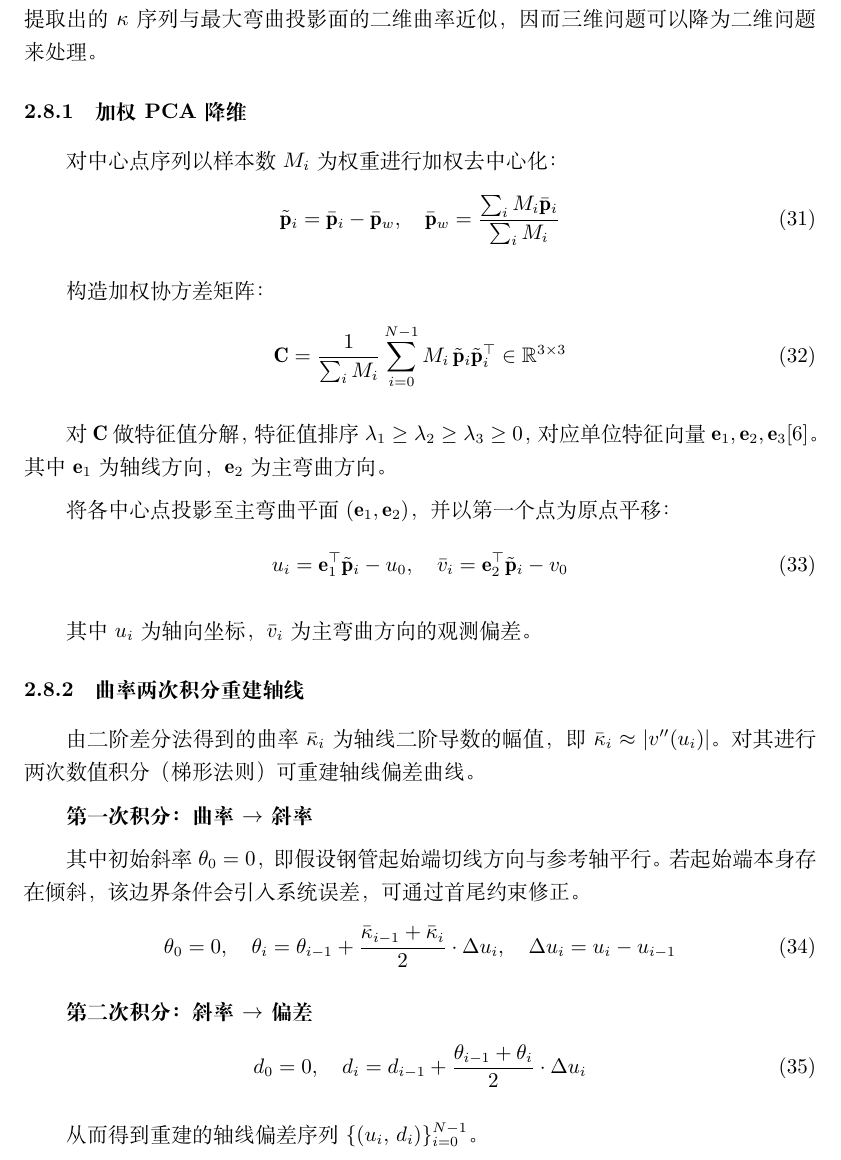
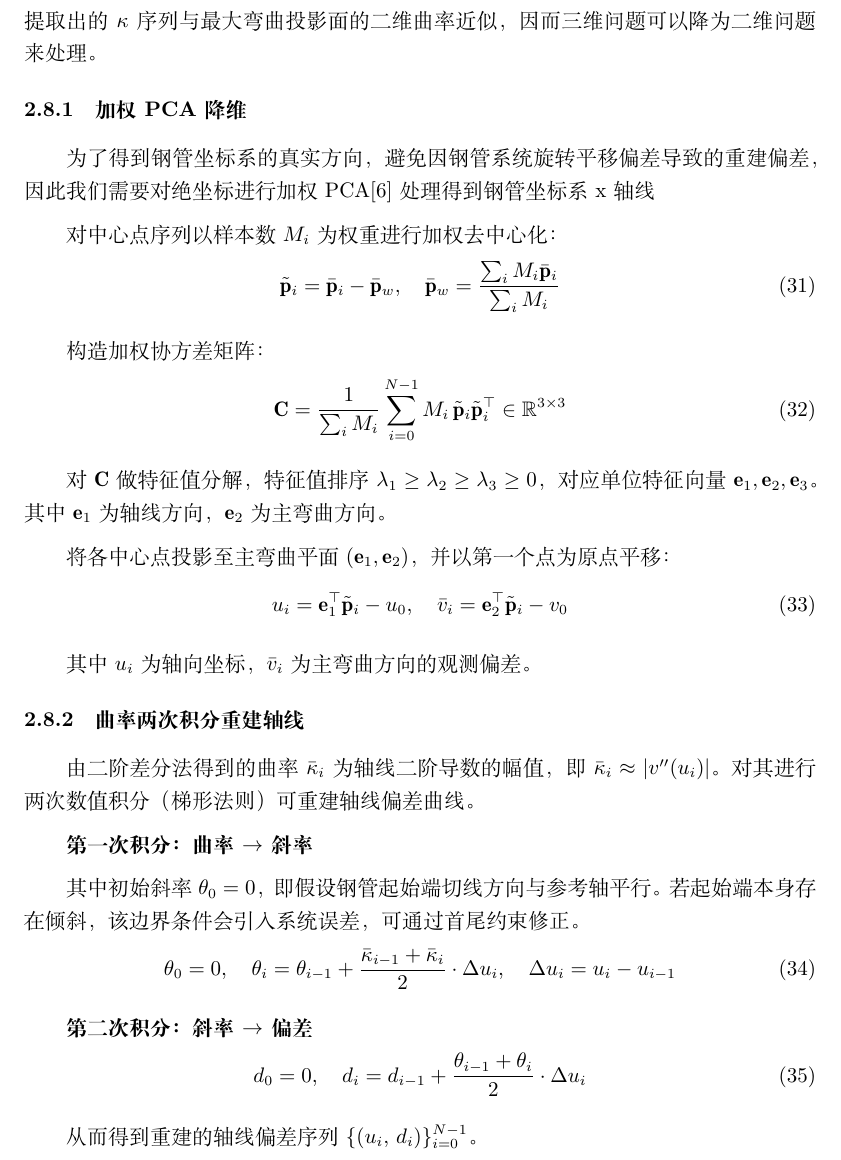
Before and after one commit to ZiYuLab/tube_straightness_measure, a LaTeX paper (docs/paper/main.tex): part of page 10 of 16, cut so that both start at the same text. Compiled offline with XeLaTeX.

```diff
--- a/docs/paper/main.tex
+++ b/docs/paper/main.tex
@@ -380,6 +381,8 @@
 
 \subsubsection{加权PCA降维}
 
+为了得到钢管坐标系的真实方向，避免因钢管系统旋转平移偏差导致的重建偏差，因此我们需要对绝坐标进行加权PCA\cite{wpca}处理得到钢管坐标系x轴线
+
 对中心点序列以样本数$M_i$为权重进行加权去中心化：
 \begin{equation}
     \tilde{\mathbf{p}}_i = \bar{\mathbf{p}}_i - \bar{\mathbf{p}}_w, \quad \bar{\mathbf{p}}_w = \frac{\sum_i M_i \bar{\mathbf{p}}_i}{\sum_i M_i}
@@ -390,7 +393,7 @@
     \mathbf{C} = \frac{1}{\sum_i M_i} \sum_{i=0}^{N-1} M_i\, \tilde{\mathbf{p}}_i \tilde{\mathbf{p}}_i^\top \in \mathbb{R}^{3\times 3}
 \end{equation}
 
-对$\mathbf{C}$做特征值分解，特征值排序$\lambda_1 \ge \lambda_2 \ge \lambda_3 \ge 0$，对应单位特征向量$\mathbf{e}_1, \mathbf{e}_2, \mathbf{e}_3$\cite{wpca}。其中$\mathbf{e}_1$为轴线方向，$\mathbf{e}_2$为主弯曲方向。
+对$\mathbf{C}$做特征值分解，特征值排序$\lambda_1 \ge \lambda_2 \ge \lambda_3 \ge 0$，对应单位特征向量$\mathbf{e}_1, \mathbf{e}_2, \mathbf{e}_3$。其中$\mathbf{e}_1$为轴线方向，$\mathbf{e}_2$为主弯曲方向。
 
 将各中心点投影至主弯曲平面$(\mathbf{e}_1, \mathbf{e}_2)$，并以第一个点为原点平移：
 \begin{equation}
```
Also changed, not shown: docs/paper/main.pdf, docs/paper/main.tex (1 more changed lines), 1 other file.
